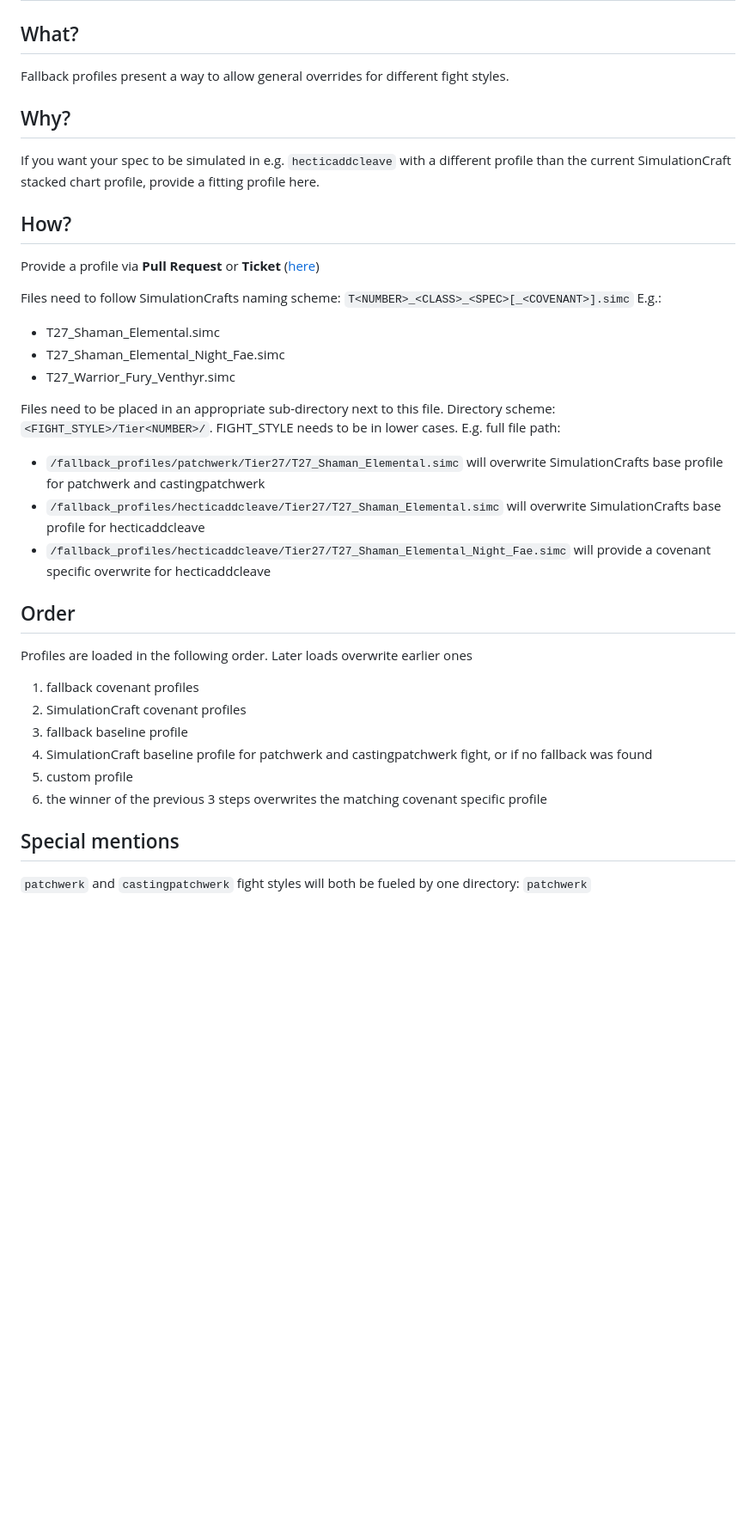
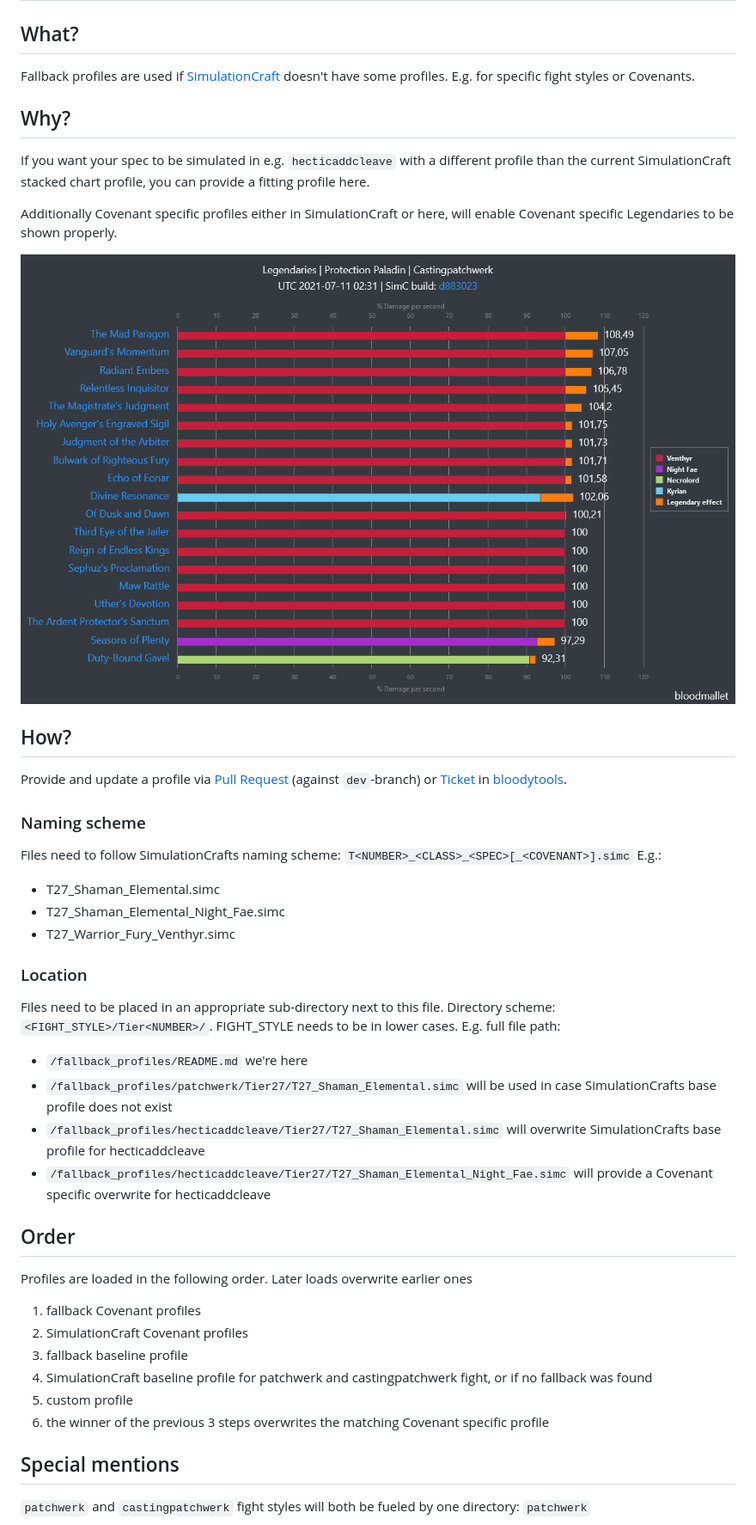
Before and after one commit to Bloodmallet/bloodytools, a Markdown page: fallback_profiles/README.md, the part around the change. Shown at 86% size. GitHub-like rendering; pictures changed too: docs/legendary-chart-example.png (added); blank space fills up the shorter version.

Commit message:
improve readme for fallback profiles

```diff
--- a/fallback_profiles/README.md
+++ b/fallback_profiles/README.md
@@ -1,36 +1,49 @@
 # Fallback profiles
 ## What?
-Fallback profiles present a way to allow general overrides for different fight
-styles.
+Fallback profiles are used if
+[SimulationCraft](https://github.com/simulationcraft/simc) doesn't
+have some profiles. E.g. for specific fight styles or Covenants.
 
 ## Why?
 If you want your spec to be simulated in e.g. `hecticaddcleave` with a
 different profile than the current SimulationCraft stacked chart profile,
-provide a fitting profile here.
+you can provide a fitting profile here.
+
+Additionally Covenant specific profiles either in SimulationCraft or here, will
+enable Covenant specific Legendaries to be shown properly.
+
+![legendary chart example](../docs/legendary-chart-example.png)
 
 ## How?
-Provide a profile via **Pull Request** or **Ticket** ([here](https://github.com/Bloodmallet/bloodytools/issues))
+Provide and update a profile via
+[Pull Request](https://github.com/Bloodmallet/bloodytools/pulls) (against
+`dev`-branch) or
+[Ticket](https://github.com/Bloodmallet/bloodytools/issues/new) in
+[bloodytools](https://github.com/Bloodmallet/bloodytools).
 
+### Naming scheme
 Files need to follow SimulationCrafts naming scheme: `T<NUMBER>_<CLASS>_<SPEC>[_<COVENANT>].simc`
 E.g.:
 - T27_Shaman_Elemental.simc
 - T27_Shaman_Elemental_Night_Fae.simc
 - T27_Warrior_Fury_Venthyr.simc
 
+### Location
 Files need to be placed in an appropriate sub-directory next to this file. Directory scheme: `<FIGHT_STYLE>/Tier<NUMBER>/`. FIGHT_STYLE needs to be in lower cases.
 E.g. full file path:
-- `/fallback_profiles/patchwerk/Tier27/T27_Shaman_Elemental.simc` will overwrite SimulationCrafts base profile for patchwerk and castingpatchwerk
+- `/fallback_profiles/README.md` we're here
+- `/fallback_profiles/patchwerk/Tier27/T27_Shaman_Elemental.simc` will be used in case SimulationCrafts base profile does not exist
 - `/fallback_profiles/hecticaddcleave/Tier27/T27_Shaman_Elemental.simc` will overwrite SimulationCrafts base profile for hecticaddcleave
-- `/fallback_profiles/hecticaddcleave/Tier27/T27_Shaman_Elemental_Night_Fae.simc` will provide a covenant specific overwrite for hecticaddcleave
+- `/fallback_profiles/hecticaddcleave/Tier27/T27_Shaman_Elemental_Night_Fae.simc` will provide a Covenant specific overwrite for hecticaddcleave
 
 ## Order
 Profiles are loaded in the following order. Later loads overwrite earlier ones
-1. fallback covenant profiles
-2. SimulationCraft covenant profiles
+1. fallback Covenant profiles
+2. SimulationCraft Covenant profiles
 3. fallback baseline profile
 4. SimulationCraft baseline profile for patchwerk and castingpatchwerk fight, or if no fallback was found
 5. custom profile
-6. the winner of the previous 3 steps overwrites the matching covenant specific profile
+6. the winner of the previous 3 steps overwrites the matching Covenant specific profile
 
 ## Special mentions
 `patchwerk` and `castingpatchwerk` fight styles will both be fueled by one directory: `patchwerk`
```
